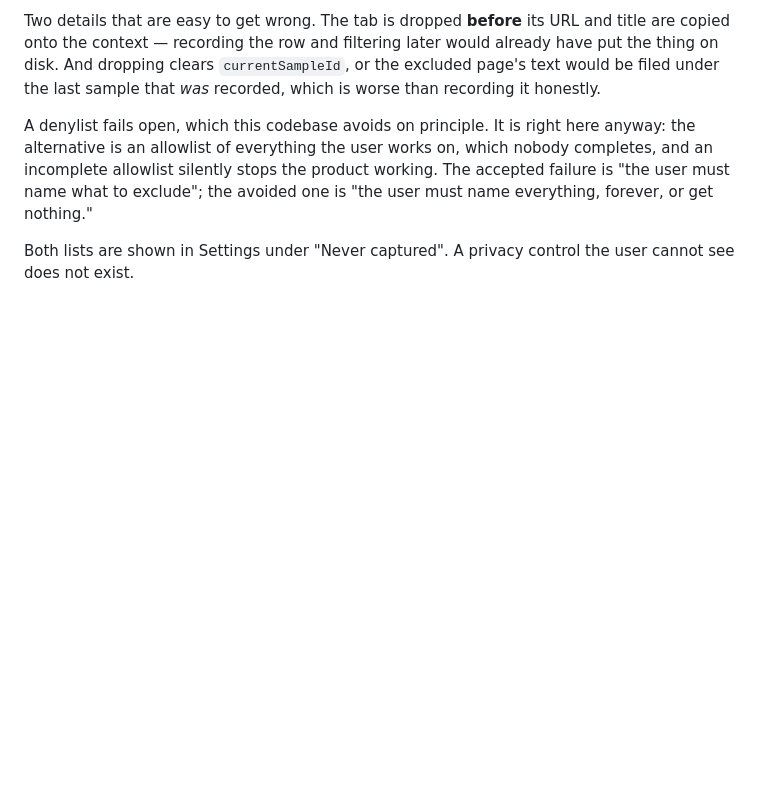
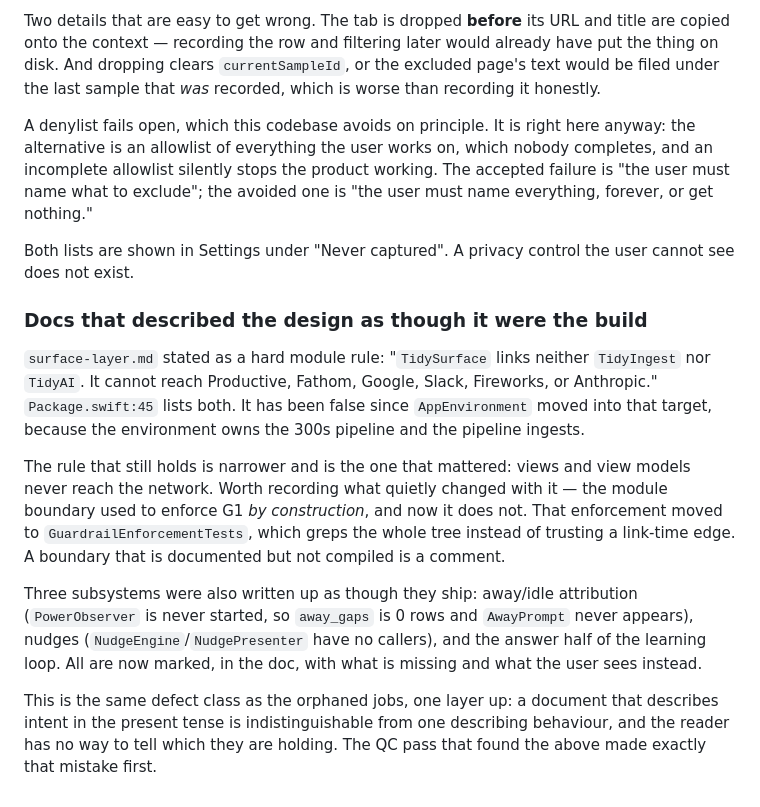
Before and after one commit to 4site-interactive-studios/tidytime, a Markdown page: DECISIONS.md, the part around the change. GitHub-like rendering; blank space fills up the shorter version.

```diff
--- a/DECISIONS.md
+++ b/DECISIONS.md
@@ -1923,3 +1923,25 @@ what to exclude"; the avoided one is "the user must name everything, forever, or
 
 Both lists are shown in Settings under "Never captured". A privacy control the user cannot see does
 not exist.
+
+### Docs that described the design as though it were the build
+
+`surface-layer.md` stated as a hard module rule: "`TidySurface` links neither `TidyIngest` nor
+`TidyAI`. It cannot reach Productive, Fathom, Google, Slack, Fireworks, or Anthropic."
+`Package.swift:45` lists both. It has been false since `AppEnvironment` moved into that target,
+because the environment owns the 300s pipeline and the pipeline ingests.
+
+The rule that still holds is narrower and is the one that mattered: views and view models never
+reach the network. Worth recording what quietly changed with it — the module boundary used to
+enforce G1 *by construction*, and now it does not. That enforcement moved to
+`GuardrailEnforcementTests`, which greps the whole tree instead of trusting a link-time edge. A
+boundary that is documented but not compiled is a comment.
+
+Three subsystems were also written up as though they ship: away/idle attribution
+(`PowerObserver` is never started, so `away_gaps` is 0 rows and `AwayPrompt` never appears), nudges
+(`NudgeEngine`/`NudgePresenter` have no callers), and the answer half of the learning loop. All are
+now marked, in the doc, with what is missing and what the user sees instead.
+
+This is the same defect class as the orphaned jobs, one layer up: a document that describes intent
+in the present tense is indistinguishable from one describing behaviour, and the reader has no way
+to tell which they are holding. The QC pass that found the above made exactly that mistake first.
```
Also changed, not shown: docs/architecture/surface-layer.md (+26 -3 lines), 1 other file.
